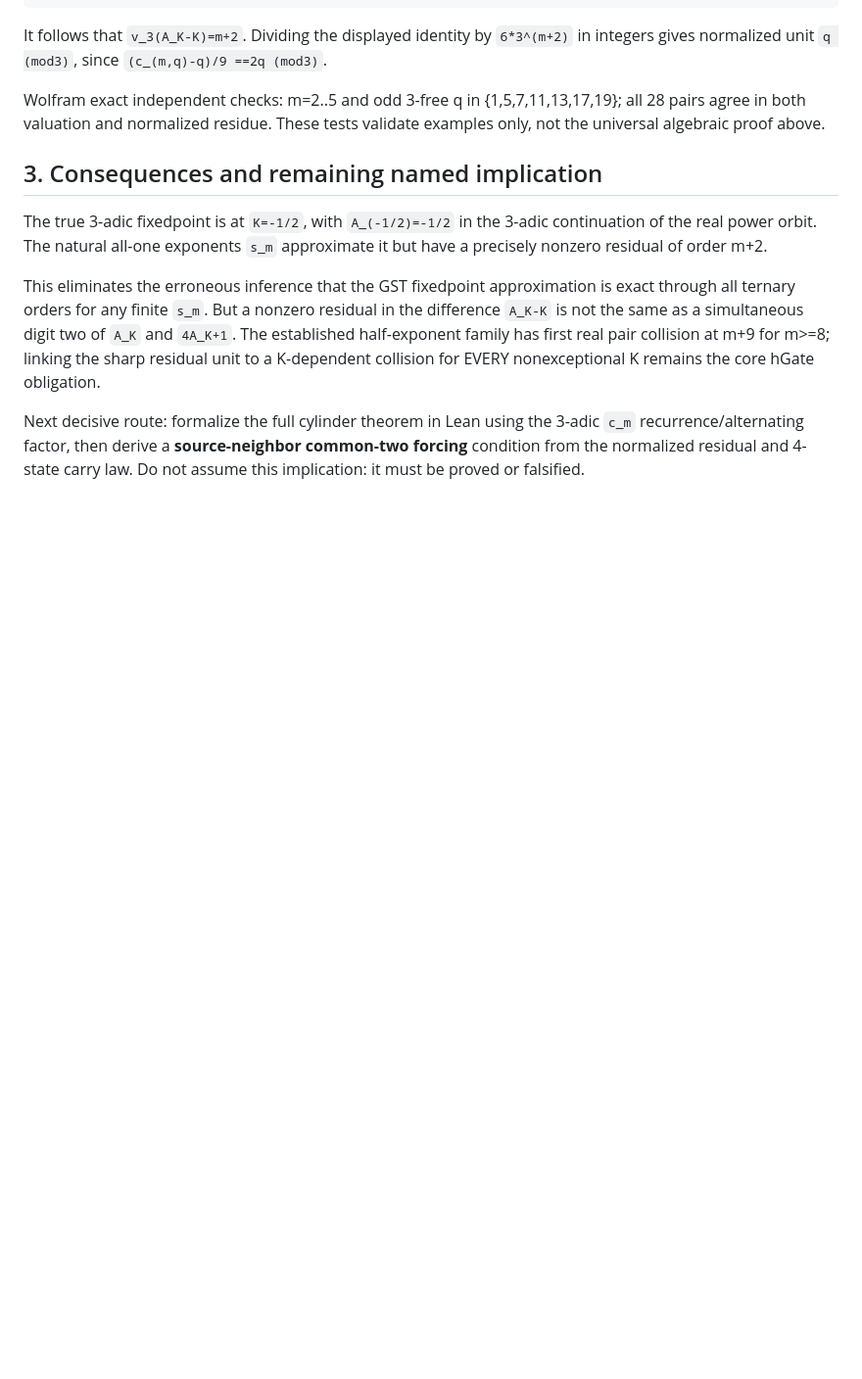
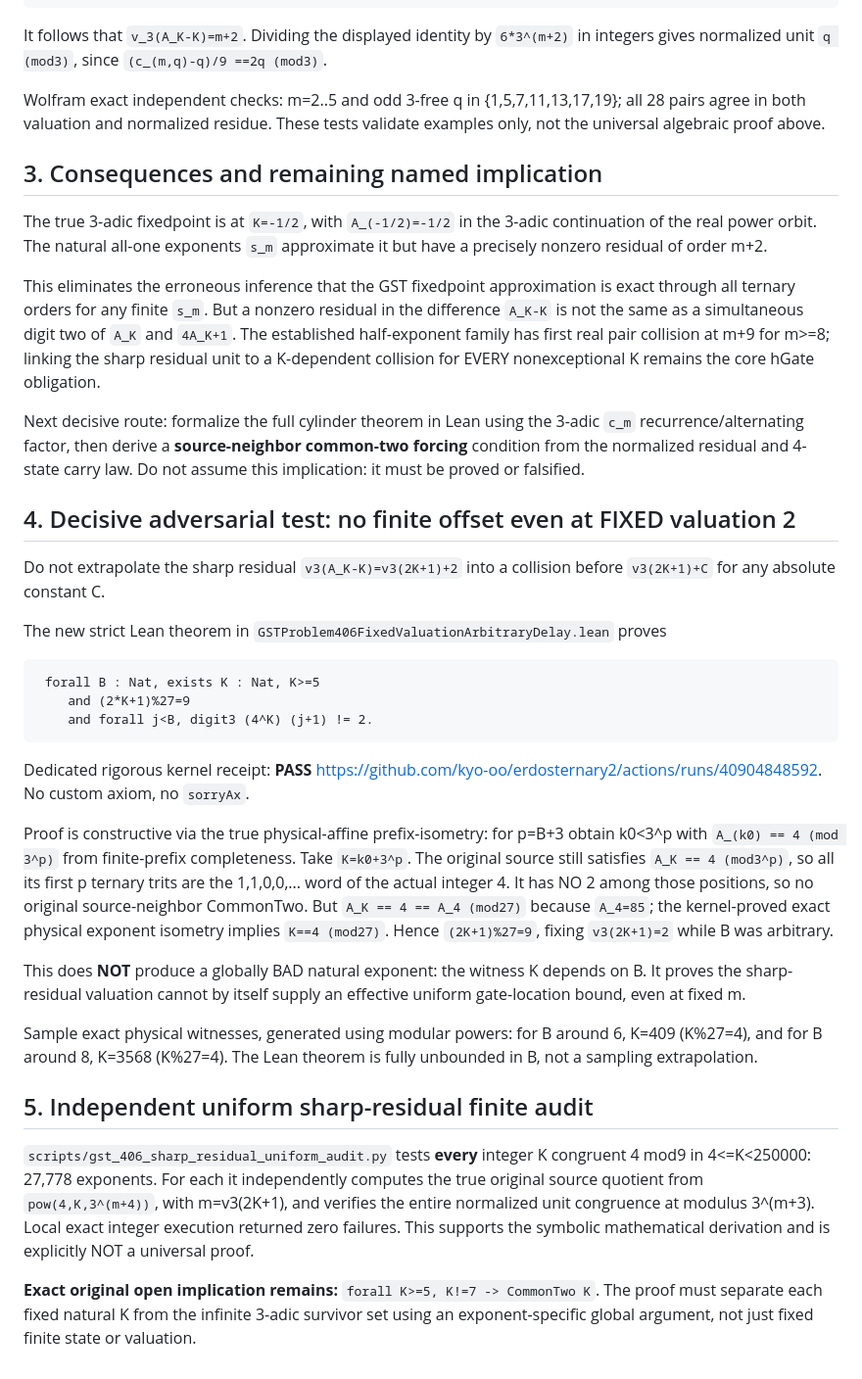
Before and after one commit to kyo-oo/erdosternary2, a Markdown page: derivations/GPT6_PROBLEM406_SHARP_PHYSICAL_PEEL_RESIDUAL_20261029.md, the part around the change. Shown at 98% size. GitHub-like rendering; blank space fills up the shorter version.

Commit message:
Checkpoint strict fixed-valuation arbitrary-delay proof and 27,778-power independent audit

````diff
--- a/derivations/GPT6_PROBLEM406_SHARP_PHYSICAL_PEEL_RESIDUAL_20261029.md
+++ b/derivations/GPT6_PROBLEM406_SHARP_PHYSICAL_PEEL_RESIDUAL_20261029.md
@@ -144,3 +144,62 @@ Lean using the 3-adic `c_m` recurrence/alternating factor, then
 derive a **source-neighbor common-two forcing** condition from
 the normalized residual and 4-state carry law. Do not
 assume this implication: it must be proved or falsified.
+
+## 4. Decisive adversarial test: no finite offset even at FIXED valuation 2
+
+Do not extrapolate the sharp residual
+`v3(A_K-K)=v3(2K+1)+2` into a collision before
+`v3(2K+1)+C` for any absolute constant C.
+
+The new strict Lean theorem in
+`GSTProblem406FixedValuationArbitraryDelay.lean` proves
+
+```text
+ forall B : Nat, exists K : Nat, K>=5
+    and (2*K+1)%27=9
+    and forall j<B, digit3 (4^K) (j+1) != 2.
+```
+
+Dedicated rigorous kernel receipt: **PASS**
+https://github.com/kyo-oo/erdosternary2/actions/runs/40904848592.
+No custom axiom, no `sorryAx`.
+
+Proof is constructive via the true physical-affine prefix-isometry:
+for p=B+3 obtain k0<3^p with
+`A_(k0) == 4 (mod 3^p)` from finite-prefix completeness.
+Take `K=k0+3^p`. The original source still satisfies
+`A_K == 4 (mod3^p)`, so all its first p ternary trits are
+the 1,1,0,0,... word of the actual integer 4. It has NO 2
+among those positions, so no original source-neighbor CommonTwo.
+But `A_K == 4 == A_4 (mod27)` because `A_4=85`;
+the kernel-proved exact physical exponent isometry implies
+`K==4 (mod27)`. Hence `(2K+1)%27=9`, fixing
+`v3(2K+1)=2` while B was arbitrary.
+
+This does **NOT** produce a globally BAD natural exponent:
+the witness K depends on B. It proves the sharp-residual
+valuation cannot by itself supply an effective uniform
+gate-location bound, even at fixed m.
+
+Sample exact physical witnesses, generated using modular powers:
+for B around 6, K=409 (K%27=4), and for B around 8,
+K=3568 (K%27=4). The Lean theorem is fully unbounded in B,
+not a sampling extrapolation.
+
+## 5. Independent uniform sharp-residual finite audit
+
+`scripts/gst_406_sharp_residual_uniform_audit.py`
+tests **every** integer K congruent 4 mod9 in 4<=K<250000:
+27,778 exponents. For each it independently computes
+the true original source quotient from
+`pow(4,K,3^(m+4))`, with m=v3(2K+1), and verifies
+the entire normalized unit congruence at modulus
+3^(m+3). Local exact integer execution returned zero
+failures. This supports the symbolic mathematical derivation
+and is explicitly NOT a universal proof.
+
+**Exact original open implication remains:**
+`forall K>=5, K!=7 -> CommonTwo K`.
+The proof must separate each fixed natural K from the
+infinite 3-adic survivor set using an exponent-specific
+global argument, not just fixed finite state or valuation.
````
